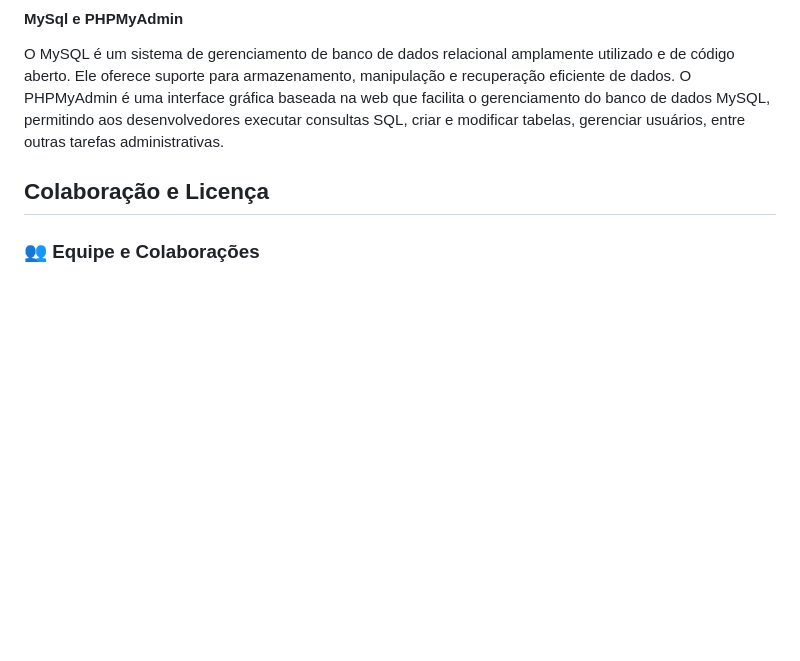
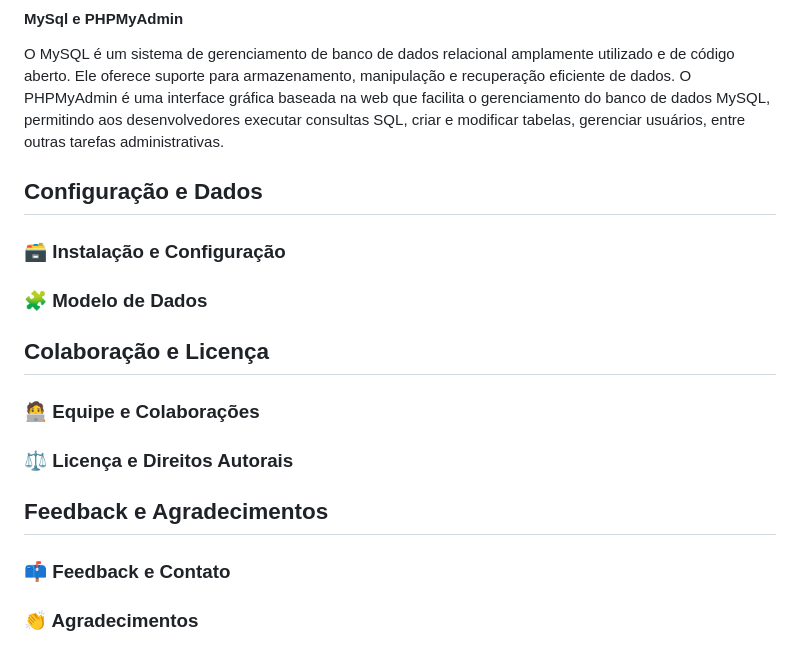
Before and after one commit to guilherm-hsbe/blogline, a Markdown page: README.md, the part around the change. Rendered like a GitHub page; blank space fills up the shorter version.

Commit message:
README.md (Emojis)

```diff
--- a/README.md
+++ b/README.md
@@ -81,8 +81,29 @@ Figma é uma ferramenta de design de interface do usuário (UI) e prototipagem c
 #### MySql e PHPMyAdmin
 O MySQL é um sistema de gerenciamento de banco de dados relacional amplamente utilizado e de código aberto. Ele oferece suporte para armazenamento, manipulação e recuperação eficiente de dados. O PHPMyAdmin é uma interface gráfica baseada na web que facilita o gerenciamento do banco de dados MySQL, permitindo aos desenvolvedores executar consultas SQL, criar e modificar tabelas, gerenciar usuários, entre outras tarefas administrativas.
 
+<!-- ─── 3 - CONFIGURAÇÃO E DADOS-->
+## Configuração e Dados
+
+<!-- ─── INSTALAÇÃO ────────────────────────────── -->
+### :card_file_box: Instalação e Configuração
+
+<!-- ─── MODELO ────────────────────────────── -->
+### :jigsaw: Modelo de Dados
+
 <!-- ─── 4 - COLABORAÇÃO E LICENÇA -->
 ## Colaboração e Licença
 
 <!-- ─── EQUIPE ────────────────────────────── -->
-### :busts_in_silhouette: Equipe e Colaborações
+### :technologist: Equipe e Colaborações
+
+<!-- ─── LICENÇA ────────────────────────────── -->
+### :balance_scale: Licença e Direitos Autorais
+
+<!-- ─── 5 - FEEDBACK E AGRADECIMENTOS -->
+## Feedback e Agradecimentos
+
+<!-- ─── FEEDBACK ────────────────────────────── -->
+### :mailbox: Feedback e Contato
+
+<!-- ─── FEEDBACK ────────────────────────────── -->
+### :clap: Agradecimentos
```
